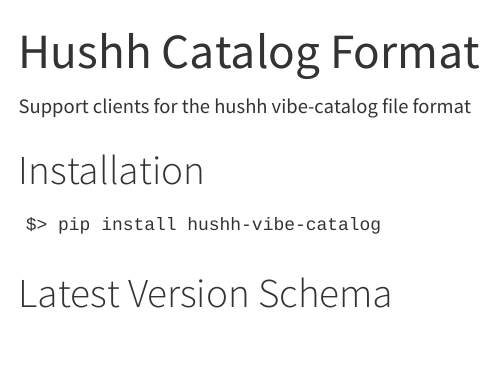
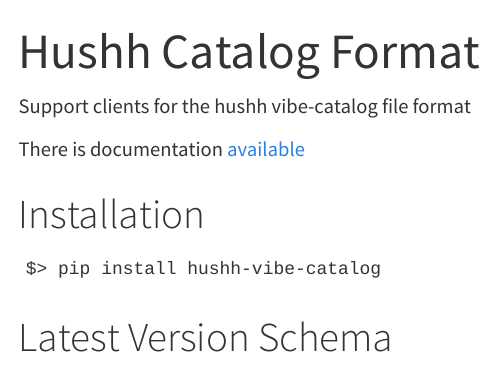
Before and after one commit to hushh-labs/hushh-vibe-catalog, a Quarto document (README.qmd): the page in a window 1100 px wide, from its top. Rendered offline with R 4.5, knitr and Pandoc in place of Quarto, with nearby package versions; drawn as R Markdown's standard HTML page in place of the format the file asks for; badge pictures from the web are left out.

Commit message:
add link to docs back

```diff
--- a/README.qmd
+++ b/README.qmd
@@ -7,7 +7,7 @@ format: gfm
 
 Support clients for the hushh vibe-catalog file format
 
-<!-- There is documentation [available](https://hushh-labs.github.io/hushh-vibe-catalog-reader/reference) -->
+There is documentation [available](https://hushh-labs.github.io/hushh-vibe-catalog-reader/)
 
 
 # Installation
```
